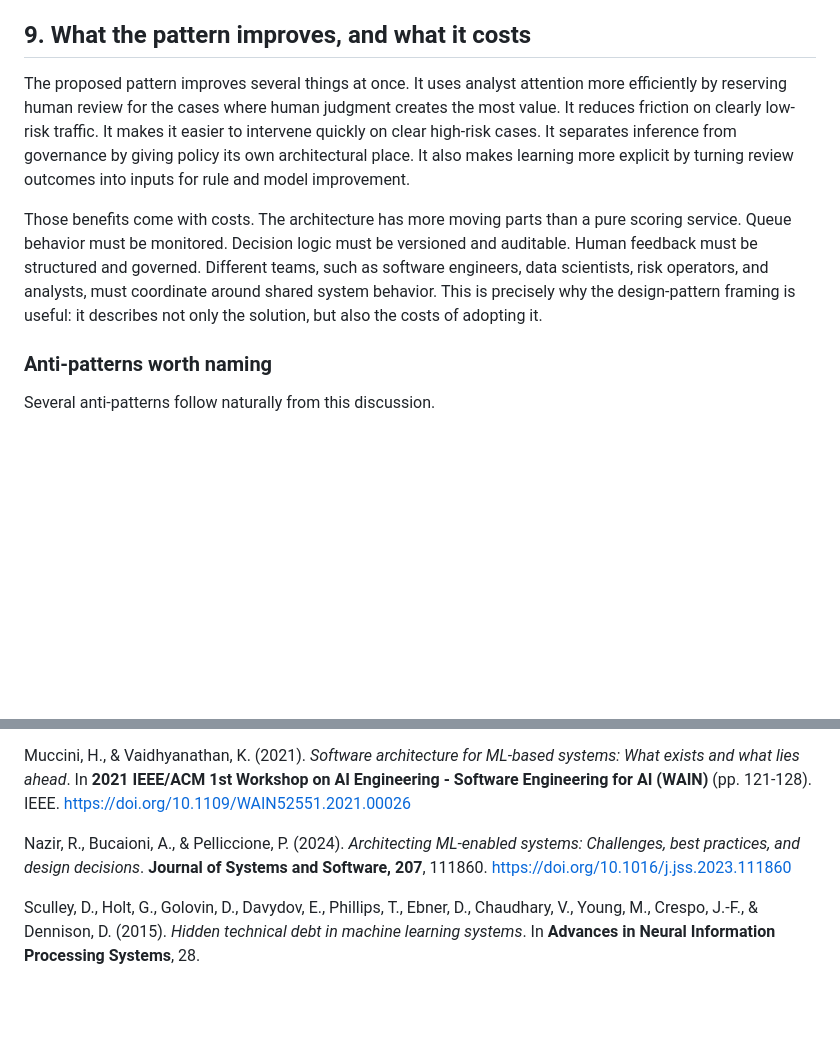
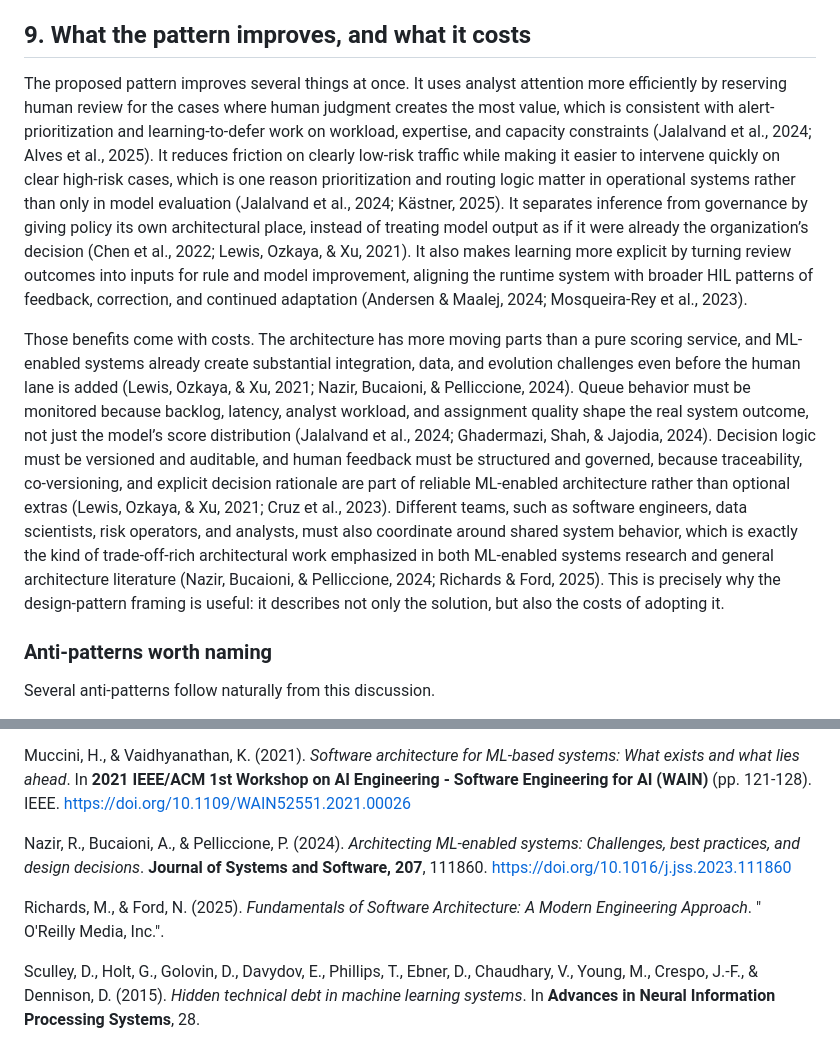
Before and after one commit to jospablo777/fraud_ml_design_pattern, a Markdown page: technical_article.md, 2 parts joined by grey strips. Rendered like a GitHub page; blank space fills up the shorter version.

Commit message:
Refining section 9

```diff
--- a/technical_article.md
+++ b/technical_article.md
@@ -158,9 +158,9 @@ The platform foundation shown in Figure 11 also matters. Versioning, feature sto
 
 ## 9. What the pattern improves, and what it costs
 
-The proposed pattern improves several things at once. It uses analyst attention more efficiently by reserving human review for the cases where human judgment creates the most value. It reduces friction on clearly low-risk traffic. It makes it easier to intervene quickly on clear high-risk cases. It separates inference from governance by giving policy its own architectural place. It also makes learning more explicit by turning review outcomes into inputs for rule and model improvement.
+The proposed pattern improves several things at once. It uses analyst attention more efficiently by reserving human review for the cases where human judgment creates the most value, which is consistent with alert-prioritization and learning-to-defer work on workload, expertise, and capacity constraints (Jalalvand et al., 2024; Alves et al., 2025). It reduces friction on clearly low-risk traffic while making it easier to intervene quickly on clear high-risk cases, which is one reason prioritization and routing logic matter in operational systems rather than only in model evaluation (Jalalvand et al., 2024; Kästner, 2025). It separates inference from governance by giving policy its own architectural place, instead of treating model output as if it were already the organization’s decision (Chen et al., 2022; Lewis, Ozkaya, & Xu, 2021). It also makes learning more explicit by turning review outcomes into inputs for rule and model improvement, aligning the runtime system with broader HIL patterns of feedback, correction, and continued adaptation (Andersen & Maalej, 2024; Mosqueira-Rey et al., 2023).
 
-Those benefits come with costs. The architecture has more moving parts than a pure scoring service. Queue behavior must be monitored. Decision logic must be versioned and auditable. Human feedback must be structured and governed. Different teams, such as software engineers, data scientists, risk operators, and analysts, must coordinate around shared system behavior. This is precisely why the design-pattern framing is useful: it describes not only the solution, but also the costs of adopting it.
+Those benefits come with costs. The architecture has more moving parts than a pure scoring service, and ML-enabled systems already create substantial integration, data, and evolution challenges even before the human lane is added (Lewis, Ozkaya, & Xu, 2021; Nazir, Bucaioni, & Pelliccione, 2024). Queue behavior must be monitored because backlog, latency, analyst workload, and assignment quality shape the real system outcome, not just the model’s score distribution (Jalalvand et al., 2024; Ghadermazi, Shah, & Jajodia, 2024). Decision logic must be versioned and auditable, and human feedback must be structured and governed, because traceability, co-versioning, and explicit decision rationale are part of reliable ML-enabled architecture rather than optional extras (Lewis, Ozkaya, & Xu, 2021; Cruz et al., 2023). Different teams, such as software engineers, data scientists, risk operators, and analysts, must also coordinate around shared system behavior, which is exactly the kind of trade-off-rich architectural work emphasized in both ML-enabled systems research and general architecture literature (Nazir, Bucaioni, & Pelliccione, 2024; Richards & Ford, 2025). This is precisely why the design-pattern framing is useful: it describes not only the solution, but also the costs of adopting it.
 
 ### Anti-patterns worth naming
 
@@ -260,6 +260,8 @@ Muccini, H., & Vaidhyanathan, K. (2021). *Software architecture for ML-based sys
 
 Nazir, R., Bucaioni, A., & Pelliccione, P. (2024). *Architecting ML-enabled systems: Challenges, best practices, and design decisions*. **Journal of Systems and Software, 207**, 111860. https://doi.org/10.1016/j.jss.2023.111860
 
+Richards, M., & Ford, N. (2025). *Fundamentals of Software Architecture: A Modern Engineering Approach*. " O'Reilly Media, Inc.".
+
 Sculley, D., Holt, G., Golovin, D., Davydov, E., Phillips, T., Ebner, D., Chaudhary, V., Young, M., Crespo, J.-F., & Dennison, D. (2015). *Hidden technical debt in machine learning systems*. In **Advances in Neural Information Processing Systems**, 28.
 
 Tan, B. T. W. H., Padmanabhan, S., & Mallya, V. (2026). *Machine learning platform engineering: Build an internal developer platform for ML and AI systems*. Manning.
```
